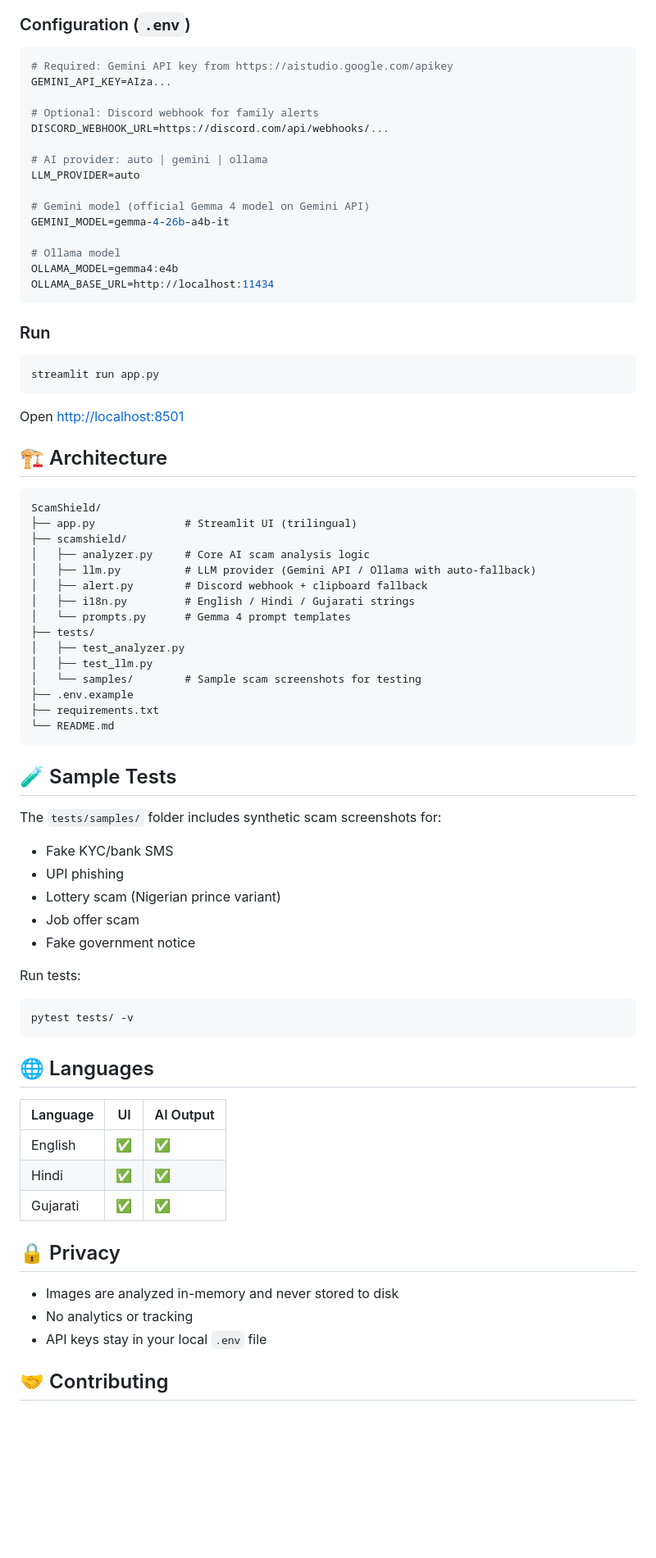
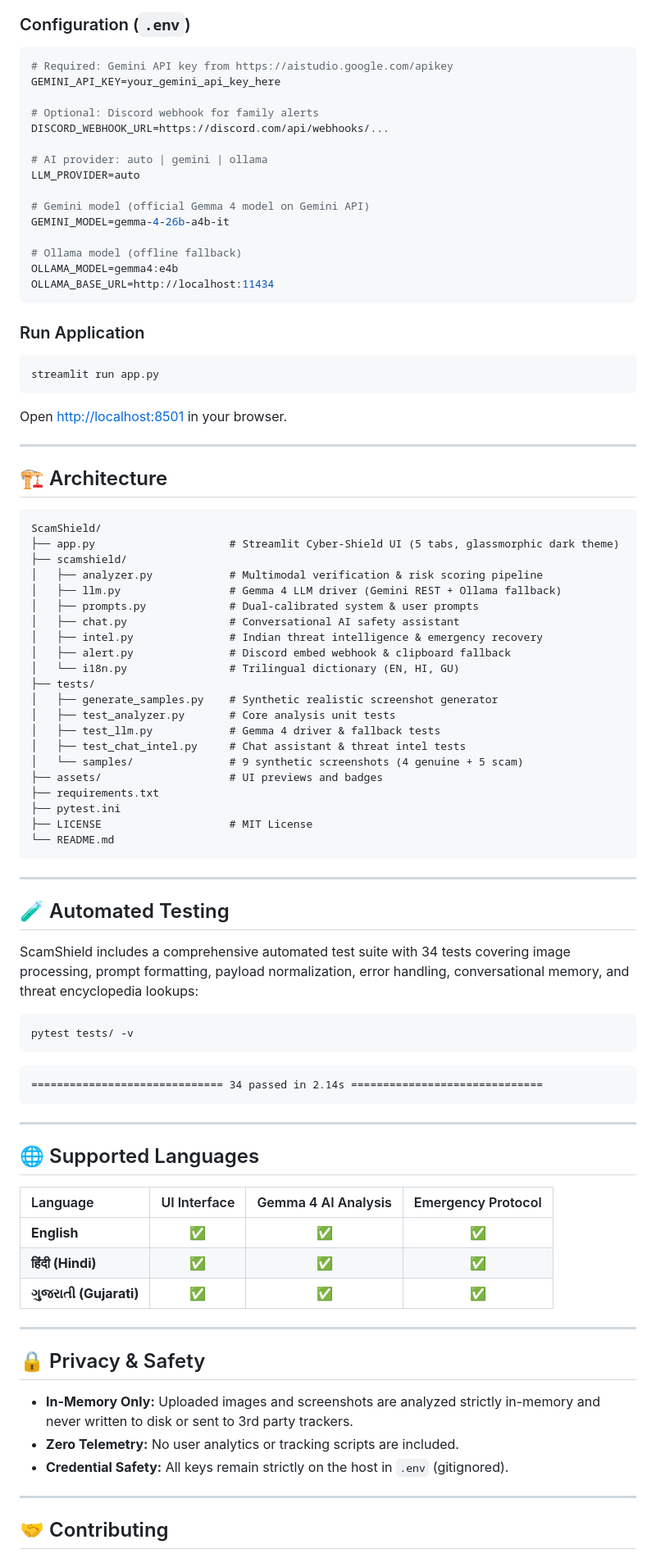
Before and after one commit to YTxFSGAMERz/hacktoberfest-ScamShield, a Markdown page: README.md, the part around the change printed below. Shown: that part at 82% size. GitHub-like rendering; blank space fills up the shorter version.

Commit message:
feat: cyber-defense UI overhaul, verified test suite, and preview assets

````diff
--- a/README.md
+++ b/README.md
@@ -45,7 +55,7 @@ copy .env.example .env
 
 ```env
 # Required: Gemini API key from https://aistudio.google.com/apikey
-GEMINI_API_KEY=AIza...
+GEMINI_API_KEY=your_gemini_api_key_here
 
 # Optional: Discord webhook for family alerts
 DISCORD_WEBHOOK_URL=https://discord.com/api/webhooks/...
@@ -56,66 +66,80 @@ LLM_PROVIDER=auto
 # Gemini model (official Gemma 4 model on Gemini API)
 GEMINI_MODEL=gemma-4-26b-a4b-it
 
-# Ollama model
+# Ollama model (offline fallback)
 OLLAMA_MODEL=gemma4:e4b
 OLLAMA_BASE_URL=http://localhost:11434
 ```
 
-### Run
+### Run Application
 
 ```bash
 streamlit run app.py
 ```
 
-Open [http://localhost:8501](http://localhost:8501)
+Open [http://localhost:8501](http://localhost:8501) in your browser.
+
+---
 
 ## 🏗️ Architecture
 
 ```
 ScamShield/
-├── app.py              # Streamlit UI (trilingual)
+├── app.py                     # Streamlit Cyber-Shield UI (5 tabs, glassmorphic dark theme)
 ├── scamshield/
-│   ├── analyzer.py     # Core AI scam analysis logic
-│   ├── llm.py          # LLM provider (Gemini API / Ollama with auto-fallback)
-│   ├── alert.py        # Discord webhook + clipboard fallback
-│   ├── i18n.py         # English / Hindi / Gujarati strings
-│   └── prompts.py      # Gemma 4 prompt templates
+│   ├── analyzer.py            # Multimodal verification & risk scoring pipeline
+│   ├── llm.py                 # Gemma 4 LLM driver (Gemini REST + Ollama fallback)
+│   ├── prompts.py             # Dual-calibrated system & user prompts
+│   ├── chat.py                # Conversational AI safety assistant
+│   ├── intel.py               # Indian threat intelligence & emergency recovery
+│   ├── alert.py               # Discord embed webhook & clipboard fallback
+│   └── i18n.py                # Trilingual dictionary (EN, HI, GU)
 ├── tests/
-│   ├── test_analyzer.py
-│   ├── test_llm.py
-│   └── samples/        # Sample scam screenshots for testing
-├── .env.example
+│   ├── generate_samples.py    # Synthetic realistic screenshot generator
+│   ├── test_analyzer.py       # Core analysis unit tests
+│   ├── test_llm.py            # Gemma 4 driver & fallback tests
+│   ├── test_chat_intel.py     # Chat assistant & threat intel tests
+│   └── samples/               # 9 synthetic screenshots (4 genuine + 5 scam)
+├── assets/                    # UI previews and badges
 ├── requirements.txt
+├── pytest.ini
+├── LICENSE                    # MIT License
 └── README.md
 ```
 
-## 🧪 Sample Tests
+---
 
-The `tests/samples/` folder includes synthetic scam screenshots for:
-- Fake KYC/bank SMS
-- UPI phishing
-- Lottery scam (Nigerian prince variant)
-- Job offer scam
-- Fake government notice
+## 🧪 Automated Testing
 
-Run tests:
+ScamShield includes a comprehensive automated test suite with 34 tests covering image processing, prompt formatting, payload normalization, error handling, conversational memory, and threat encyclopedia lookups:
+
 ```bash
 pytest tests/ -v
 ```
 
-## 🌐 Languages
+```
+============================== 34 passed in 2.14s ==============================
+```
 
-| Language | UI | AI Output |
-|----------|-----|-----------|
-| English | ✅ | ✅ |
-| Hindi | ✅ | ✅ |
-| Gujarati | ✅ | ✅ |
+---
 
-## 🔒 Privacy
+## 🌐 Supported Languages
 
-- Images are analyzed in-memory and never stored to disk
-- No analytics or tracking
-- API keys stay in your local `.env` file
+| Language | UI Interface | Gemma 4 AI Analysis | Emergency Protocol |
+|:---|:---:|:---:|:---:|
+| **English** | ✅ | ✅ | ✅ |
+| **हिंदी (Hindi)** | ✅ | ✅ | ✅ |
+| **ગુજરાતી (Gujarati)** | ✅ | ✅ | ✅ |
+
+---
+
+## 🔒 Privacy & Safety
+
+- **In-Memory Only:** Uploaded images and screenshots are analyzed strictly in-memory and never written to disk or sent to 3rd party trackers.
+- **Zero Telemetry:** No user analytics or tracking scripts are included.
+- **Credential Safety:** All keys remain strictly on the host in `.env` (gitignored).
+
+---
 
 ## 🤝 Contributing
 
````
Also changed, not shown: other parts of README.md (+31 -13 lines), assets/preview_chat.png (added), assets/preview_scanner.png (added), 2 other files.
